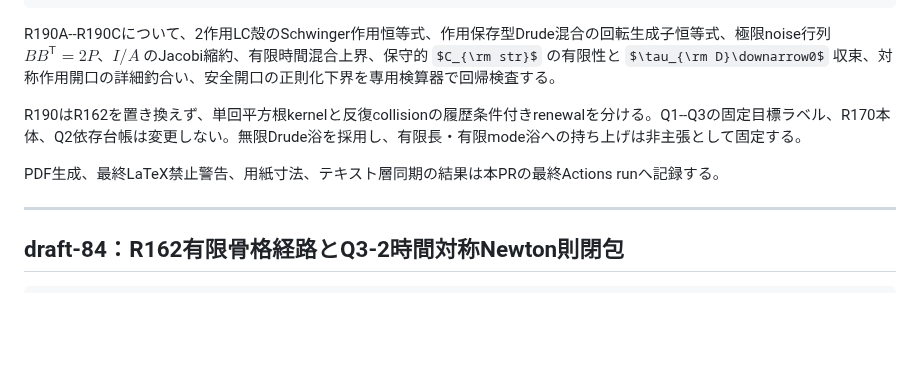
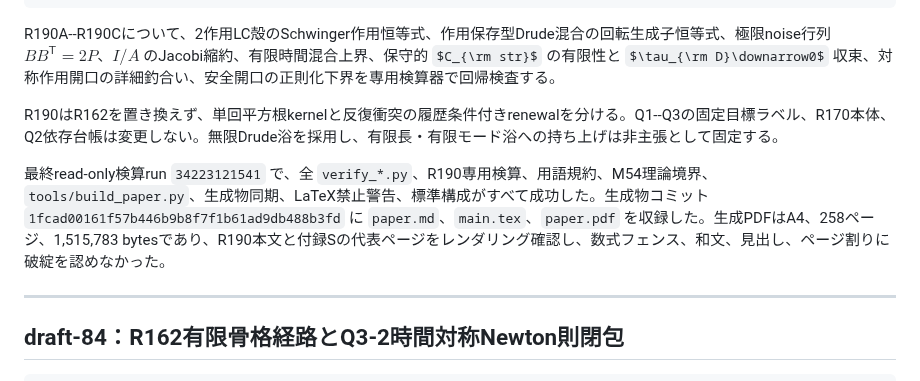
Before and after one commit to nimomono/quantum-wakaran-neko, a Markdown page: VALIDATION.md, the part around the change. GitHub-like rendering; some formulas as TeX source; blank space fills up the shorter version.

Commit message:
draft-85: 最終検算結果を記録

```diff
--- a/VALIDATION.md
+++ b/VALIDATION.md
@@ -9,9 +9,9 @@ git diff --check
 
 R190A--R190Cについて、2作用LC殻のSchwinger作用恒等式、作用保存型Drude混合の回転生成子恒等式、極限noise行列 $BB^{\mathsf T}=2P$、$I/A$ のJacobi縮約、有限時間混合上界、保守的 $C_{\rm str}$ の有限性と $\tau_{\rm D}\downarrow0$ 収束、対称作用開口の詳細釣合い、安全開口の正則化下界を専用検算器で回帰検査する。
 
-R190はR162を置き換えず、単回平方根kernelと反復collisionの履歴条件付きrenewalを分ける。Q1--Q3の固定目標ラベル、R170本体、Q2依存台帳は変更しない。無限Drude浴を採用し、有限長・有限mode浴への持ち上げは非主張として固定する。
+R190はR162を置き換えず、単回平方根kernelと反復衝突の履歴条件付きrenewalを分ける。Q1--Q3の固定目標ラベル、R170本体、Q2依存台帳は変更しない。無限Drude浴を採用し、有限長・有限モード浴への持ち上げは非主張として固定する。
 
-PDF生成、最終LaTeX禁止警告、用紙寸法、テキスト層同期の結果は本PRの最終Actions runへ記録する。
+最終read-only検算run `34223121541` で、全 `verify_*.py`、R190専用検算、用語規約、M54理論境界、`tools/build_paper.py`、生成物同期、LaTeX禁止警告、標準構成がすべて成功した。生成物コミット `1fcad00161f57b446b9b8f7f1b61ad9db488b3fd` に `paper.md`、`main.tex`、`paper.pdf` を収録した。生成PDFはA4、258ページ、1,515,783 bytesであり、R190本文と付録Sの代表ページをレンダリング確認し、数式フェンス、和文、見出し、ページ割りに破綻を認めなかった。
 
 ---
 ## draft-84：R162有限骨格経路とQ3-2時間対称Newton則閉包
```
